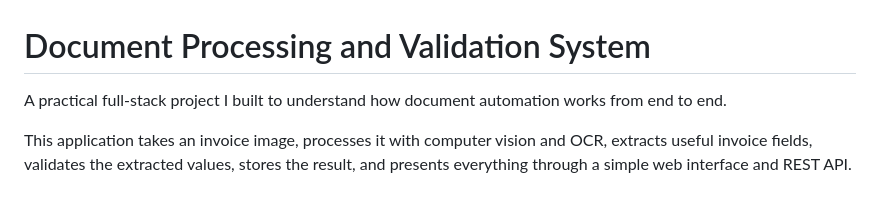
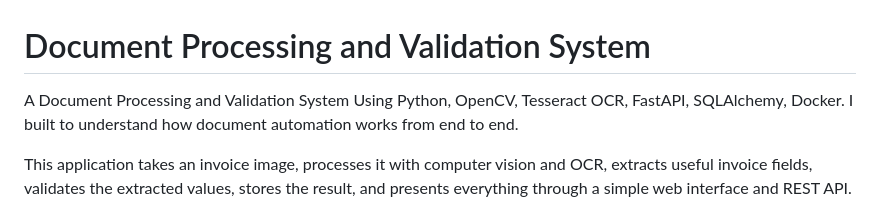
Before and after one commit to ranjiths112007/document-processing-system, a Markdown page: README.md, the part around the change. Rendered like a GitHub page.

Commit message:
Enhance README with project technology details
Updated project description to include technologies used.

```diff
--- a/README.md
+++ b/README.md
@@ -1,6 +1,6 @@
 # Document Processing and Validation System
 
-A practical full-stack project I built to understand how document automation works from end to end.
+A Document Processing and Validation System Using Python, OpenCV, Tesseract OCR, FastAPI, SQLAlchemy, Docker. I built to understand how document automation works from end to end.
 
 This application takes an invoice image, processes it with computer vision and OCR, extracts useful invoice fields, validates the extracted values, stores the result, and presents everything through a simple web interface and REST API.
 
```
